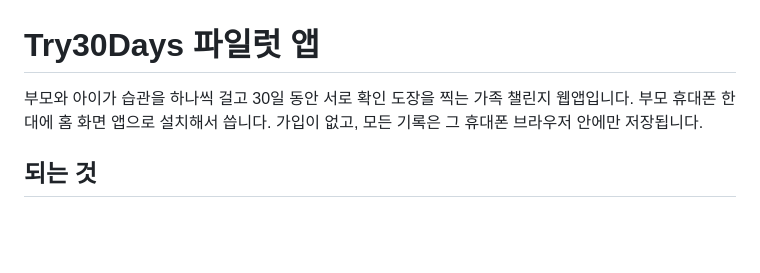
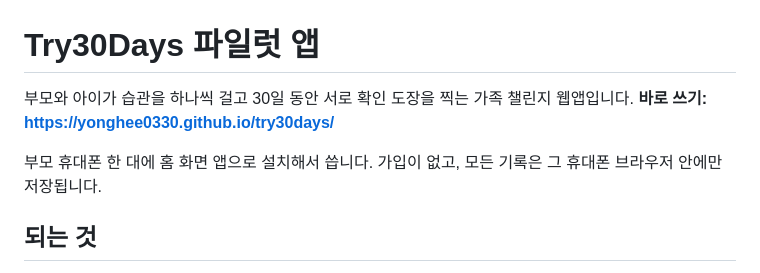
Before and after one commit to yonghee0330/try30days, a Markdown page: README.md, the part around the change. GitHub-like rendering; blank space fills up the shorter version.

Commit message:
README에 배포 주소 추가
Co-Authored-By: Claude Opus 5.5 <noreply@anthropic.com>

```diff
--- a/README.md
+++ b/README.md
@@ -1,6 +1,8 @@
 # Try30Days 파일럿 앱
 
 부모와 아이가 습관을 하나씩 걸고 30일 동안 서로 확인 도장을 찍는 가족 챌린지 웹앱입니다.
+**바로 쓰기: https://yonghee0330.github.io/try30days/**
+
 부모 휴대폰 한 대에 홈 화면 앱으로 설치해서 씁니다. 가입이 없고, 모든 기록은 그 휴대폰 브라우저 안에만 저장됩니다.
 
 ## 되는 것
```
